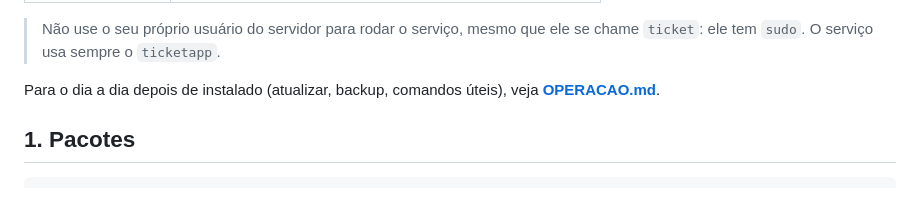
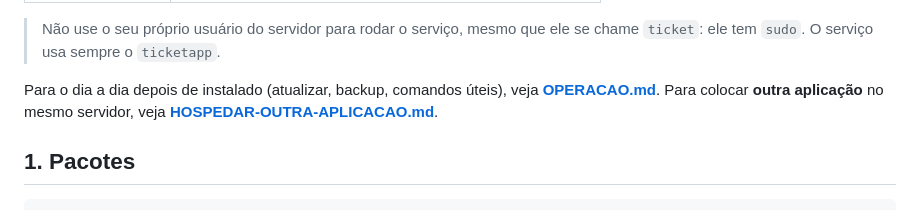
Before and after one commit to henrydk27/ticket-manager, a Markdown page: deploy/INSTALACAO-UBUNTU.md, the part around the change. GitHub-like rendering.

Commit message:
Guia para hospedar outra aplicacao no mesmo servidor
Co-Authored-By: Claude Opus 5.5 <noreply@anthropic.com>

```diff
--- a/deploy/INSTALACAO-UBUNTU.md
+++ b/deploy/INSTALACAO-UBUNTU.md
@@ -24,6 +24,8 @@ Resultado final: **Nginx** (porta 80) → **Gunicorn** (serviço `ticket-manager
 
 Para o dia a dia depois de instalado (atualizar, backup, comandos úteis), veja
 **[OPERACAO.md](OPERACAO.md)**.
+Para colocar **outra aplicação** no mesmo servidor, veja
+**[HOSPEDAR-OUTRA-APLICACAO.md](HOSPEDAR-OUTRA-APLICACAO.md)**.
 
 ## 1. Pacotes
 
```
Also changed, not shown: deploy/HOSPEDAR-OUTRA-APLICACAO.md (added, +322 -0 lines).
